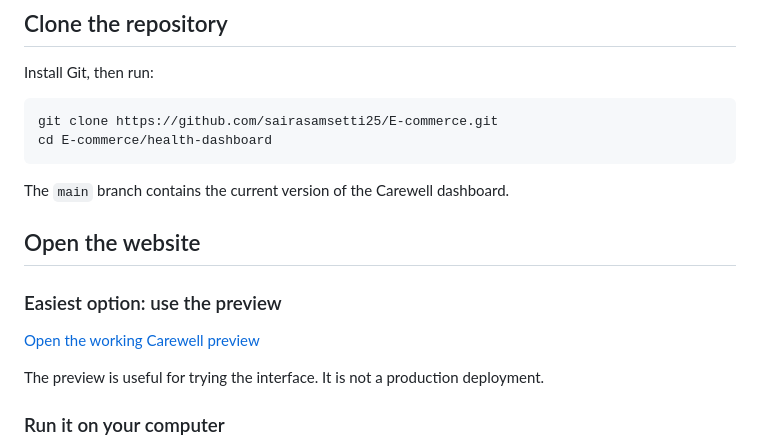
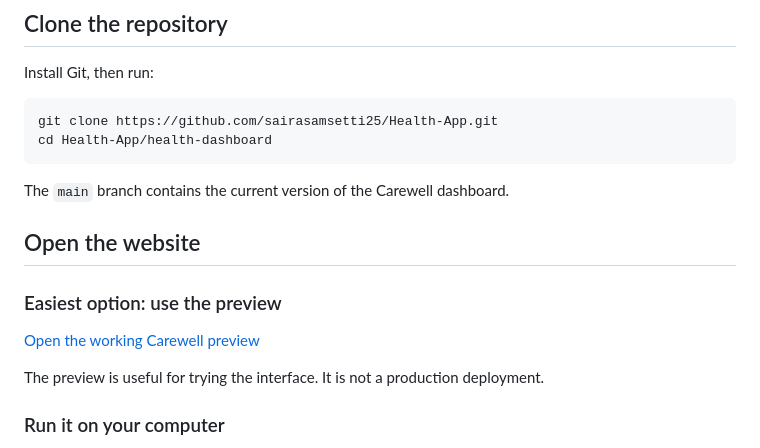
Before and after one commit to sairasamsetti25/E-commerce, a Markdown page: health-dashboard/README.md, the part around one of its changes. Drawn GitHub-style.

````diff
--- a/health-dashboard/README.md
+++ b/health-dashboard/README.md
@@ -18,8 +18,8 @@ This project is designed to be easy to learn from. It does not use React, a data
 Install Git, then run:
 
 ```bash
-git clone https://github.com/sairasamsetti25/E-commerce.git
-cd E-commerce/health-dashboard
+git clone https://github.com/sairasamsetti25/Health-App.git
+cd Health-App/health-dashboard
 ```
 
 The `main` branch contains the current version of the Carewell dashboard.
````
Also changed, not shown: other parts of health-dashboard/README.md (+1 -1 lines).
